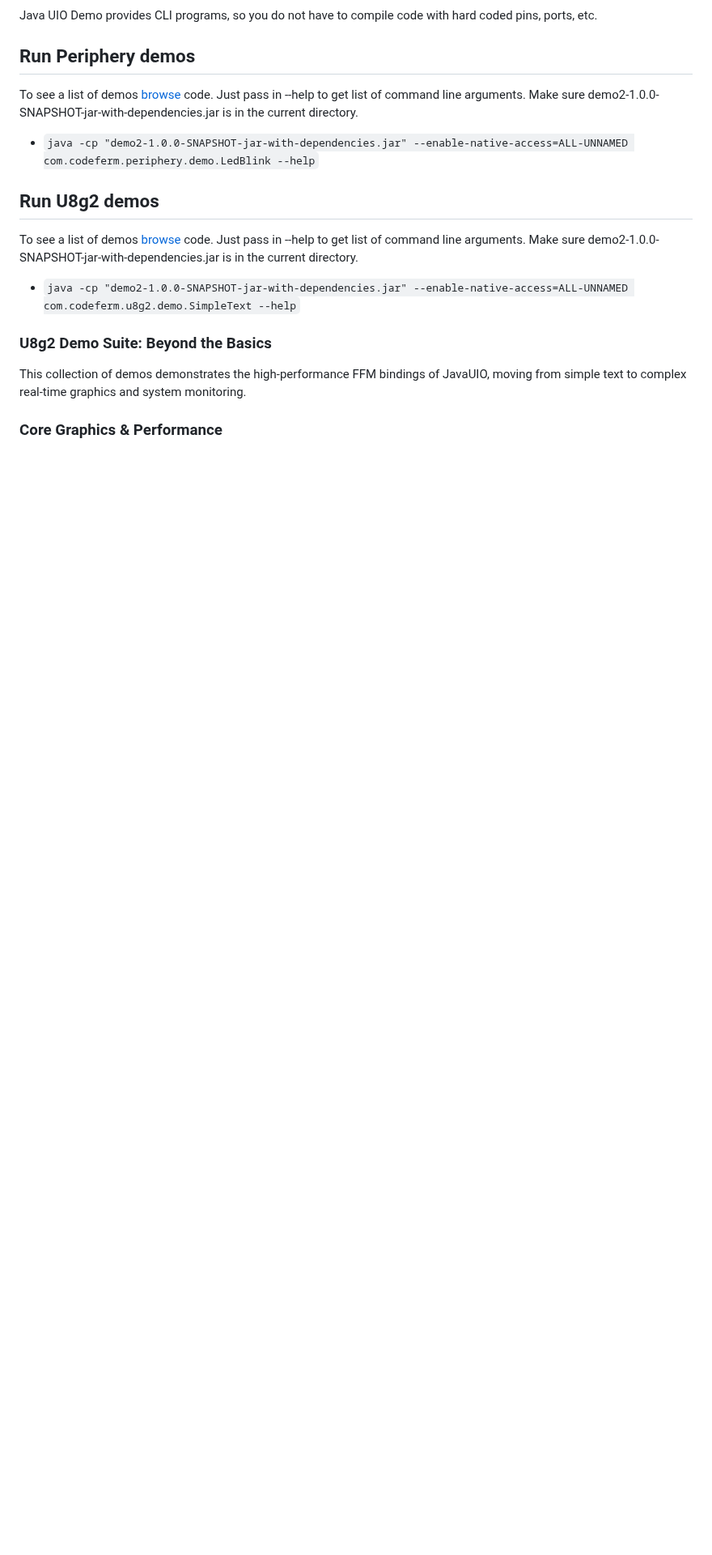
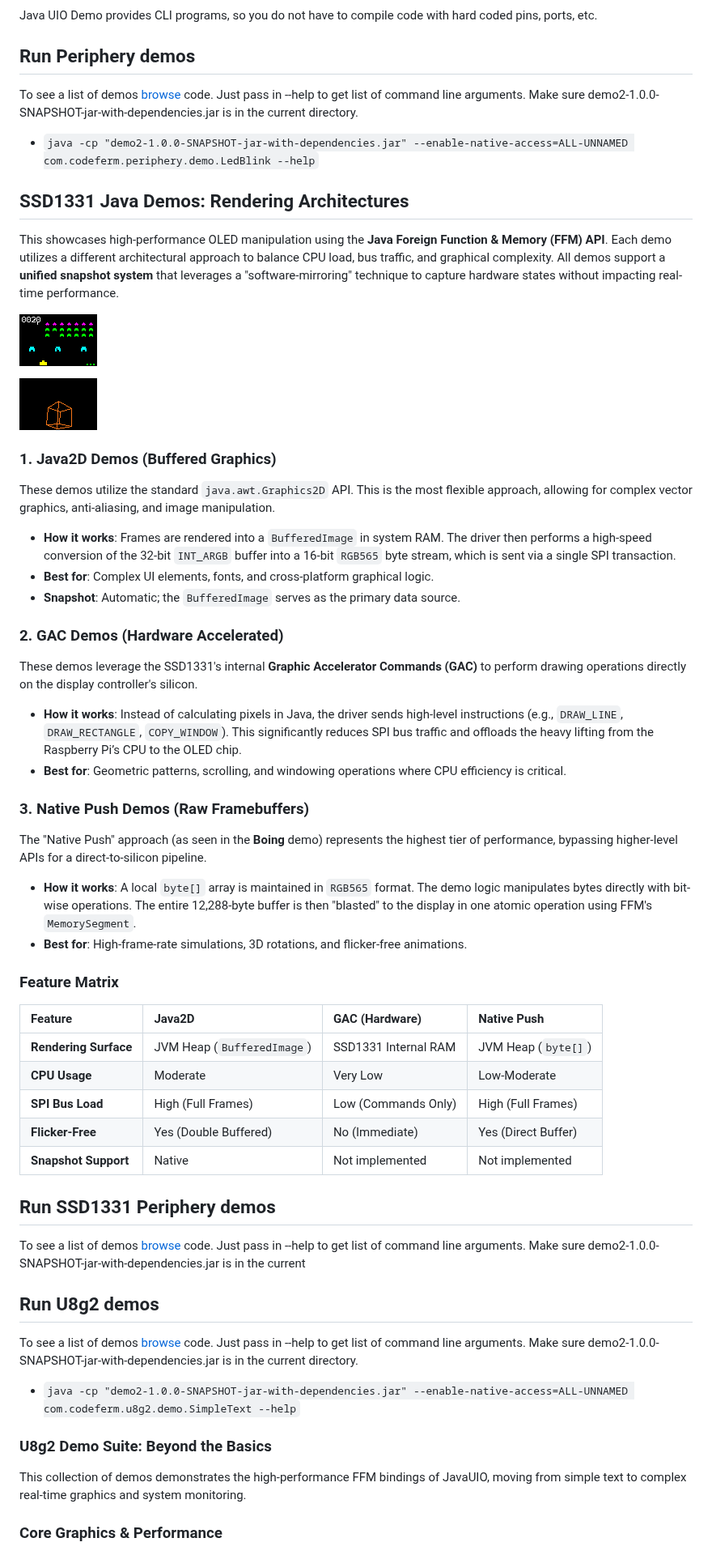
Before and after one commit to sgjava/javauio2, a Markdown page: demo2/README.md, the part around the change. Shown at 81% size. Rendered like a GitHub page; pictures changed too: demo2/images/SpaceInvaders1331.png (added), demo2/images/WireframeCube1331.png (added); blank space fills up the shorter version.

```diff
--- a/demo2/README.md
+++ b/demo2/README.md
@@ -8,6 +8,45 @@ Java UIO Demo provides CLI programs, so you do not have to compile code with har
 code. Just pass in --help to get list of command line arguments. Make sure demo2-1.0.0-SNAPSHOT-jar-with-dependencies.jar is in the current directory.
 
 * `java -cp "demo2-1.0.0-SNAPSHOT-jar-with-dependencies.jar" --enable-native-access=ALL-UNNAMED com.codeferm.periphery.demo.LedBlink --help`
+
+## SSD1331 Java Demos: Rendering Architectures
+
+This showcases high-performance OLED manipulation using the **Java Foreign Function & Memory (FFM) API**. Each demo utilizes a different architectural approach to balance CPU load, bus traffic, and graphical complexity. All demos support a **unified snapshot system** that leverages a "software-mirroring" technique to capture hardware states without impacting real-time performance.
+
+![SpaceInvaders](images/SpaceInvaders1331.png)
+
+![WireframeCube](images/WireframeCube1331.png)
+
+### 1. Java2D Demos (Buffered Graphics)
+These demos utilize the standard `java.awt.Graphics2D` API. This is the most flexible approach, allowing for complex vector graphics, anti-aliasing, and image manipulation.
+* **How it works**: Frames are rendered into a `BufferedImage` in system RAM. The driver then performs a high-speed conversion of the 32-bit `INT_ARGB` buffer into a 16-bit `RGB565` byte stream, which is sent via a single SPI transaction.
+* **Best for**: Complex UI elements, fonts, and cross-platform graphical logic.
+* **Snapshot**: Automatic; the `BufferedImage` serves as the primary data source.
+
+### 2. GAC Demos (Hardware Accelerated)
+These demos leverage the SSD1331's internal **Graphic Accelerator Commands (GAC)** to perform drawing operations directly on the display controller's silicon.
+* **How it works**: Instead of calculating pixels in Java, the driver sends high-level instructions (e.g., `DRAW_LINE`, `DRAW_RECTANGLE`, `COPY_WINDOW`). This significantly reduces SPI bus traffic and offloads the heavy lifting from the Raspberry Pi’s CPU to the OLED chip.
+* **Best for**: Geometric patterns, scrolling, and windowing operations where CPU efficiency is critical.
+
+### 3. Native Push Demos (Raw Framebuffers)
+The "Native Push" approach (as seen in the **Boing** demo) represents the highest tier of performance, bypassing higher-level APIs for a direct-to-silicon pipeline.
+* **How it works**: A local `byte[]` array is maintained in `RGB565` format. The demo logic manipulates bytes directly with bit-wise operations. The entire 12,288-byte buffer is then "blasted" to the display in one atomic operation using FFM's `MemorySegment`.
+* **Best for**: High-frame-rate simulations, 3D rotations, and flicker-free animations.
+
+### Feature Matrix
+
+| Feature | Java2D | GAC (Hardware) | Native Push |
+| :--- | :--- | :--- | :--- |
+| **Rendering Surface** | JVM Heap (`BufferedImage`) | SSD1331 Internal RAM | JVM Heap (`byte[]`) |
+| **CPU Usage** | Moderate | Very Low | Low-Moderate |
+| **SPI Bus Load** | High (Full Frames) | Low (Commands Only) | High (Full Frames) |
+| **Flicker-Free** | Yes (Double Buffered) | No (Immediate) | Yes (Direct Buffer) |
+| **Snapshot Support** | Native | Not implemented | Not implemented |
+
+## Run SSD1331 Periphery demos
+ To see a list of demos
+[browse](https://github.com/sgjava/javauio2/tree/main/demo2/src/main/java/com/codeferm/periphery/ssd1331/demo)
+code. Just pass in --help to get list of command line arguments. Make sure demo2-1.0.0-SNAPSHOT-jar-with-dependencies.jar is in the current
 
 ## Run U8g2 demos
 To see a list of demos
```
